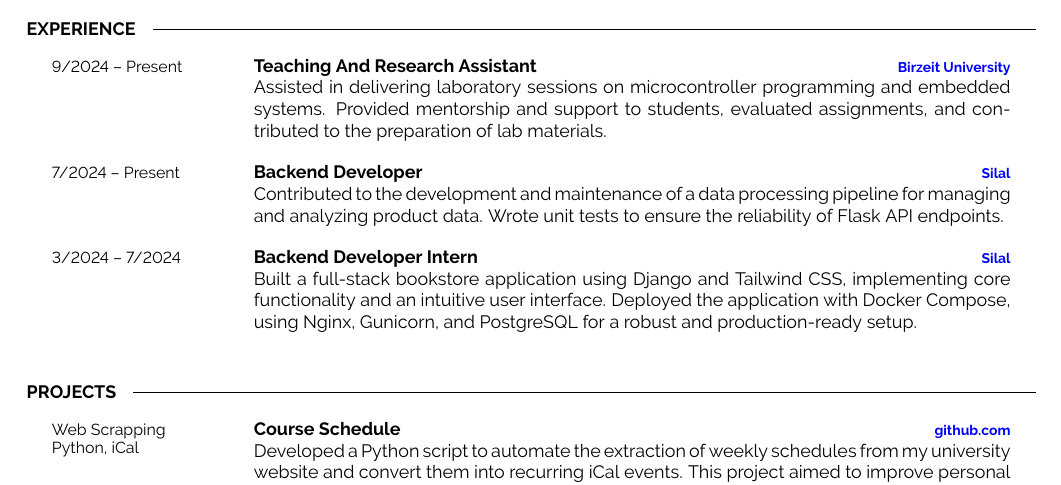
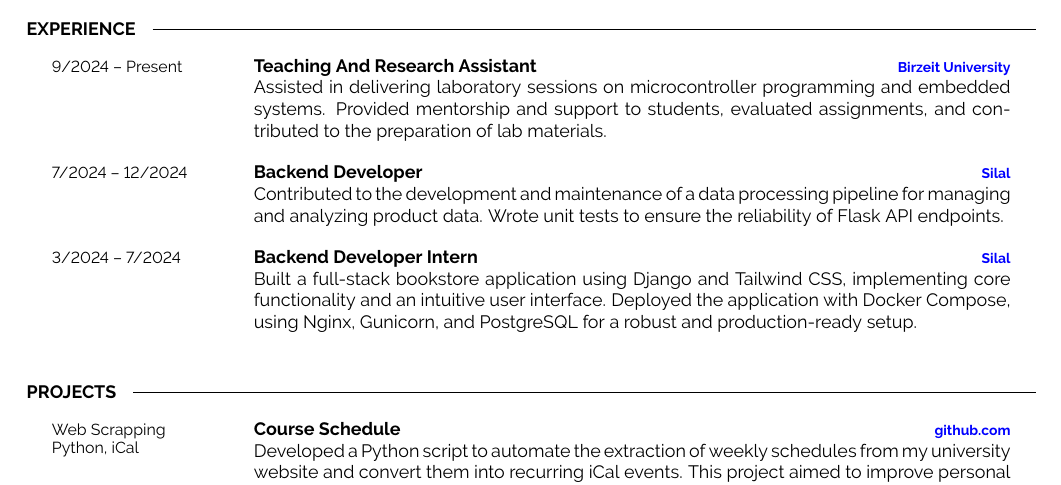
Before and after one commit to mabushelbaia/mabushelbaia.github.io, a LaTeX document (main.tex): part of the page, cut so that both start at the same text. Compiled offline with pdfLaTeX.

Commit message:
fix: updated cv with correct dates

```diff
--- a/main.tex
+++ b/main.tex
@@ -117,7 +117,7 @@
     %     \item Developed practical exam scenarios and evaluated student performance.
     % \end{itemize}}
     \entry
-        {7/2024 -- Present}
+        {7/2024 -- 12/2024}
         {Backend Developer}
         {{\href{https://www.silal.app/en}{\textcolor{blue}{Silal}}}}
         { Contributed to the development and maintenance of a data processing pipeline for managing and analyzing product data. Wrote unit tests to ensure the reliability of Flask API endpoints.}
```
Also changed, not shown: mabushelbaia_cv.pdf, main.pdf.
